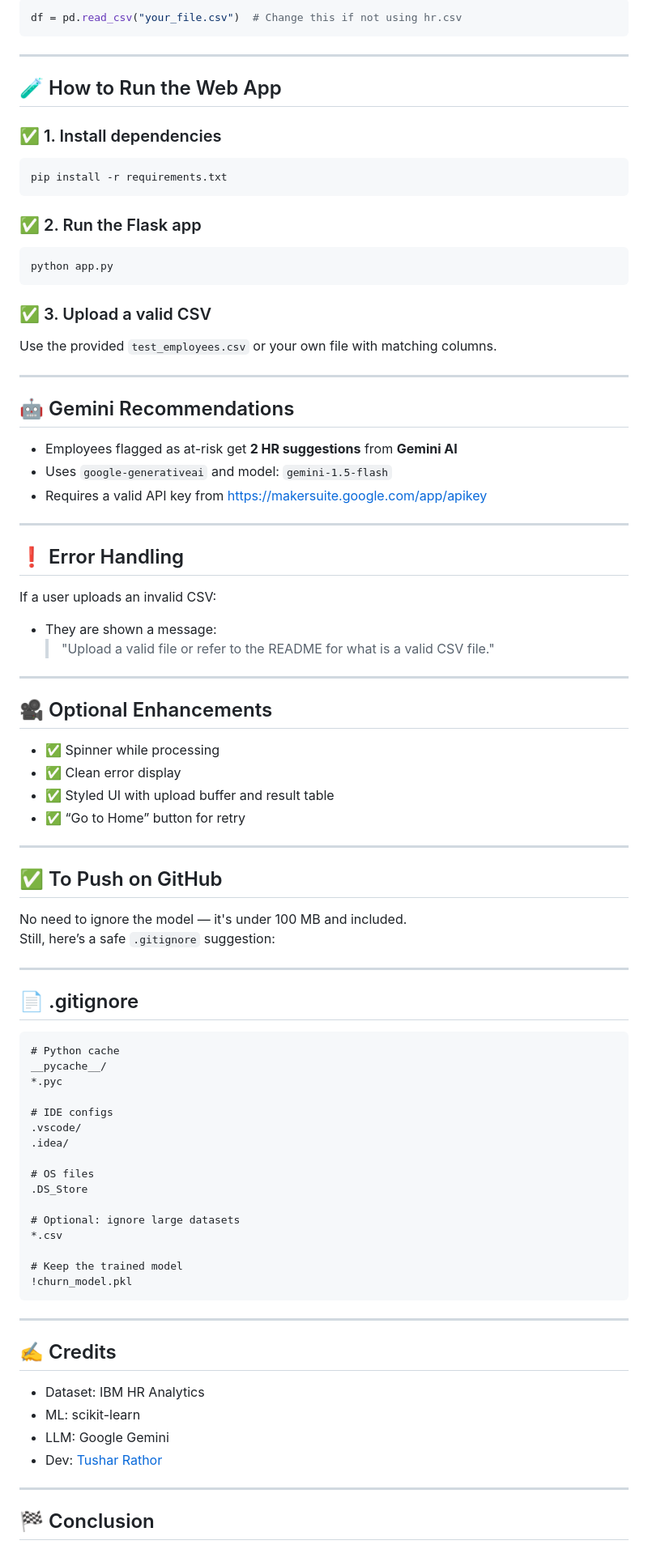
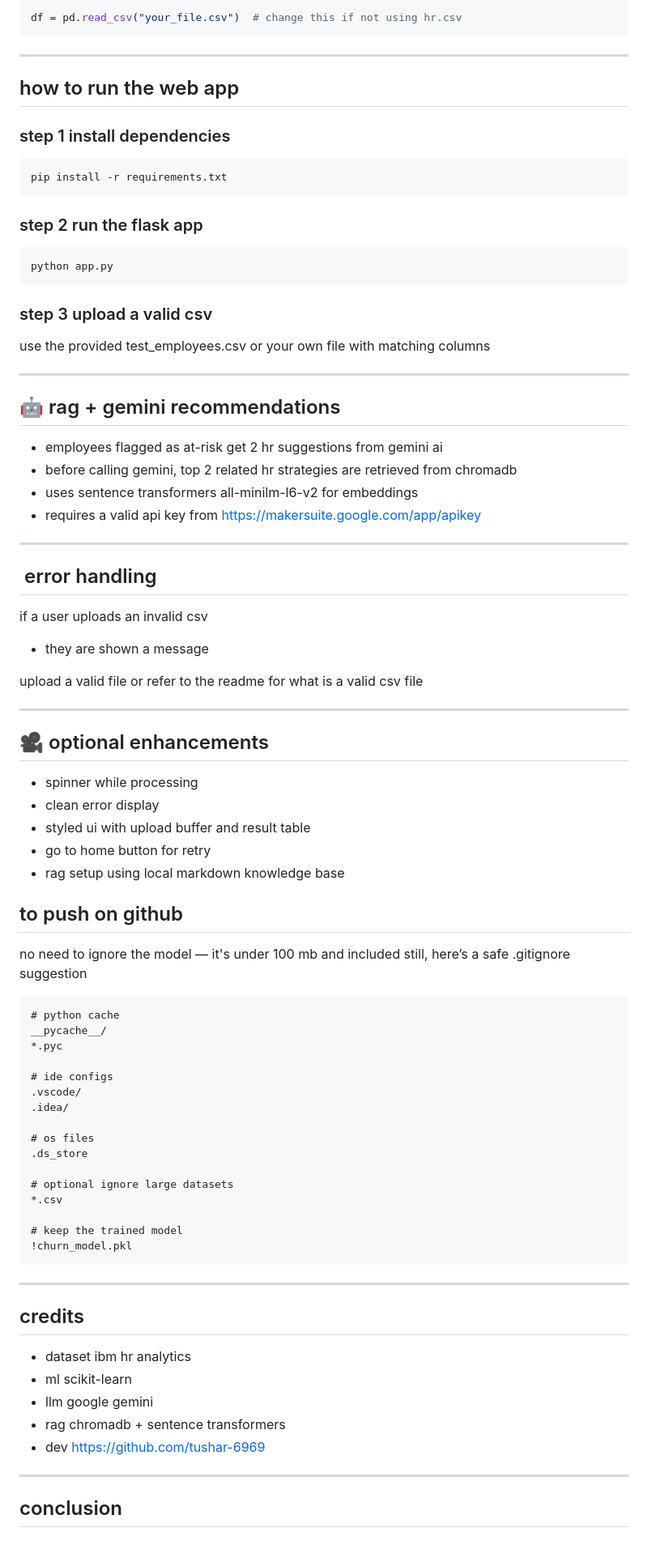
Before and after one commit to Tushar-6969/Employee_Attrition_Predictor, a Markdown page: README.md, the part around one of its changes. Shown at 81% size. Drawn GitHub-style.

````diff
--- a/README.md
+++ b/README.md
@@ -78,93 +85,92 @@ If you're using a differently named file, edit this line in `train.py`:
 
 ```python
-df = pd.read_csv("your_file.csv")  # Change this if not using hr.csv
+df = pd.read_csv("your_file.csv")  # change this if not using hr.csv
 ```
 
 ---
 
-## 🧪 How to Run the Web App
+## how to run the web app
 
-### ✅ 1. Install dependencies
+### step 1 install dependencies
 
 ```bash
 pip install -r requirements.txt
 ```
 
-### ✅ 2. Run the Flask app
+### step 2 run the flask app
 
 ```bash
 python app.py
 ```
 
-### ✅ 3. Upload a valid CSV
+### step 3 upload a valid csv
 
-Use the provided `test_employees.csv` or your own file with matching columns.
+use the provided test\_employees.csv or your own file with matching columns
 
 ---
 
-## 🤖 Gemini Recommendations
+## 🤖 rag + gemini recommendations
 
-- Employees flagged as at-risk get **2 HR suggestions** from **Gemini AI**
-- Uses `google-generativeai` and model: `gemini-1.5-flash`
-- Requires a valid API key from [https://makersuite.google.com/app/apikey](https://makersuite.google.com/app/apikey)
+* employees flagged as at-risk get 2 hr suggestions from gemini ai
+* before calling gemini, top 2 related hr strategies are retrieved from chromadb
+* uses sentence transformers all-minilm-l6-v2 for embeddings
+* requires a valid api key from [https://makersuite.google.com/app/apikey](https://makersuite.google.com/app/apikey)
 
 ---
 
-## ❗ Error Handling
+##  error handling
 
-If a user uploads an invalid CSV:
-- They are shown a message:
-  > "Upload a valid file or refer to the README for what is a valid CSV file."
+if a user uploads an invalid csv
+
+* they are shown a message
+
+upload a valid file or refer to the readme for what is a valid csv file
 
 ---
 
-## 🎥 Optional Enhancements
+## 🎥 optional enhancements
 
-- ✅ Spinner while processing
-- ✅ Clean error display
-- ✅ Styled UI with upload buffer and result table
-- ✅ “Go to Home” button for retry
+* spinner while processing
+* clean error display
+* styled ui with upload buffer and result table
+* go to home button for retry
+* rag setup using local markdown knowledge base
 
----
+## to push on github
 
-## ✅ To Push on GitHub
+no need to ignore the model — it's under 100 mb and included
+still, here’s a safe .gitignore suggestion
 
-No need to ignore the model — it's under 100 MB and included.
-Still, here’s a safe `.gitignore` suggestion:
-
----
-
-## 📄 .gitignore
-
-```gitignore
-# Python cache
+```
+# python cache
 __pycache__/
 *.pyc
 
-# IDE configs
+# ide configs
 .vscode/
 .idea/
 
-# OS files
-.DS_Store
+# os files
+.ds_store
 
-# Optional: ignore large datasets
+# optional ignore large datasets
 *.csv
 
-# Keep the trained model
+# keep the trained model
 !churn_model.pkl
 ```
 
 ---
 
-## ✍️ Credits
+## credits
 
-- Dataset: IBM HR Analytics
-- ML: scikit-learn
-- LLM: Google Gemini
-- Dev: [Tushar Rathor](https://github.com/Tushar-6969)
+* dataset ibm hr analytics
+* ml scikit-learn
+* llm google gemini
+* rag chromadb + sentence transformers
+* dev [https://github.com/tushar-6969](https://github.com/tushar-6969)
 
 ---
 
-## 🏁 Conclusion
+## conclusion
 
````
Also changed, not shown: other parts of README.md (+58 -52 lines).
